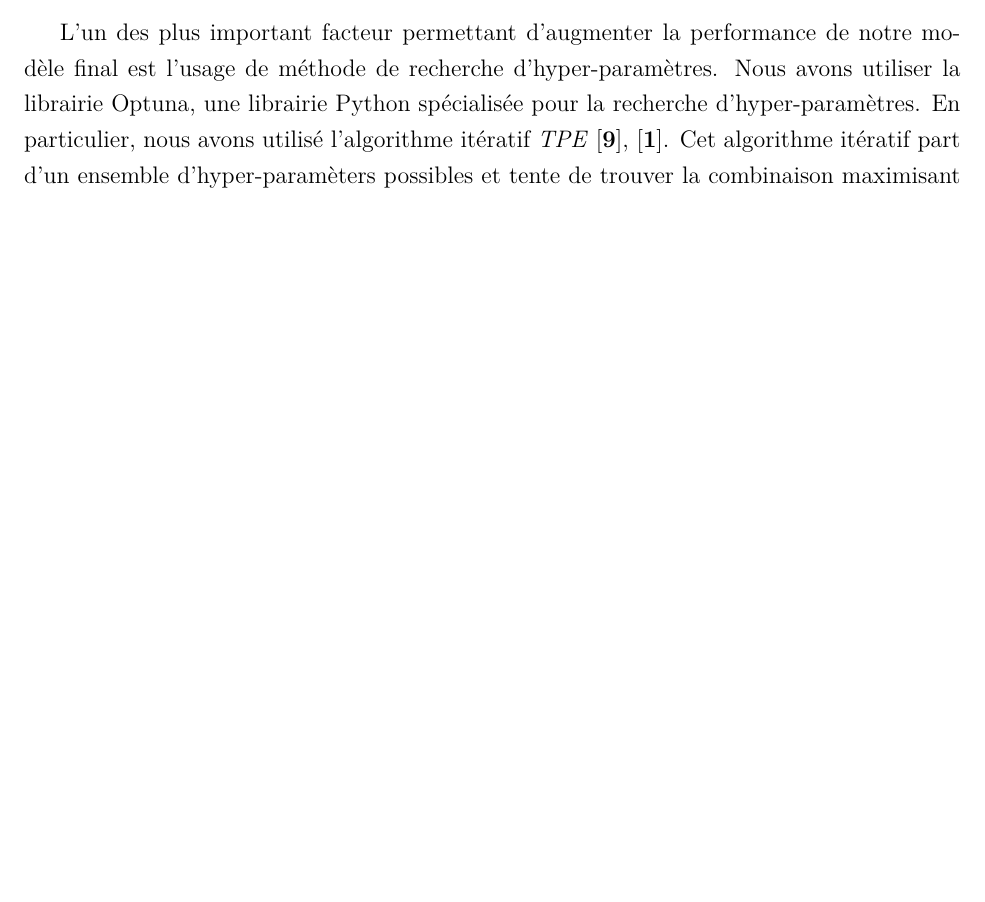
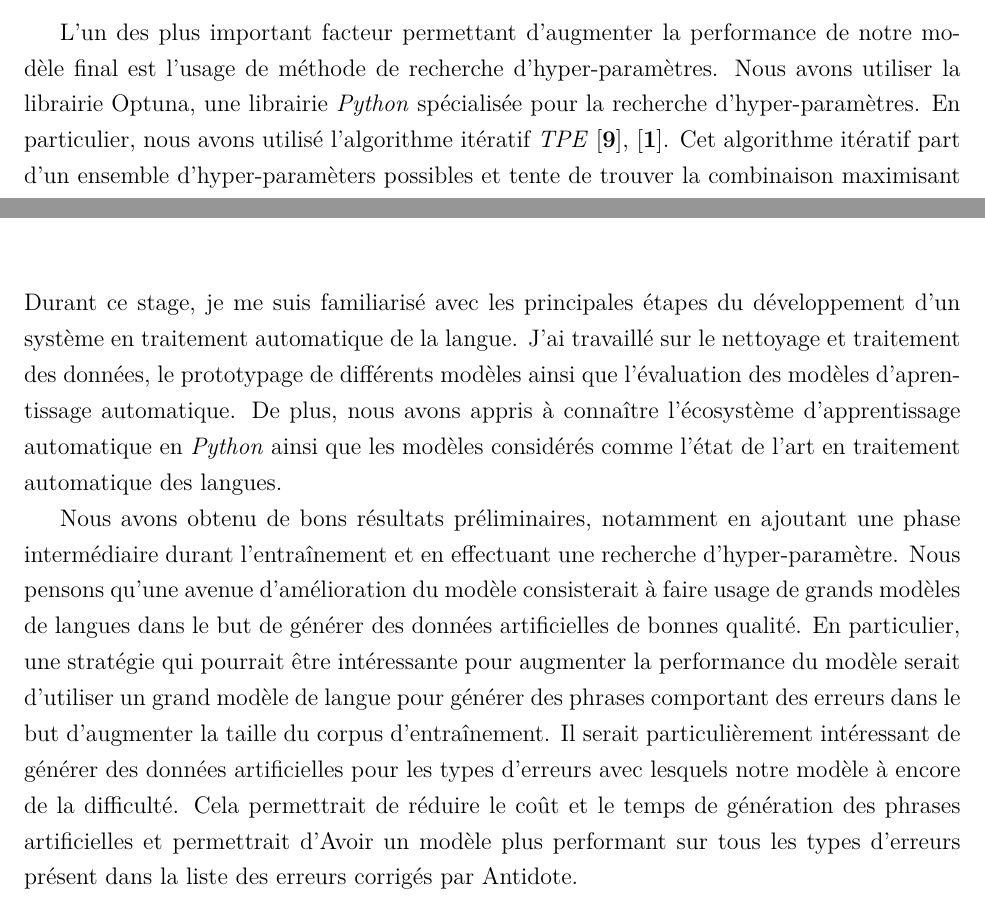
Before and after one commit to SimonTheoret/rapport, a LaTeX thesis (rapport.tex): part of page 29 of 39 before the commit and two parts of pages 29 and 37 of 39 after it, the two joined at a grey line, cut so that both start at the same text, the shorter picture padded with empty space. Compiled offline with pdfLaTeX.

Commit message:
Rapport complet. Vérifications nécessaire

```diff
--- a/rapport.tex
+++ b/rapport.tex
@@ -845,7 +844,7 @@ Optuna, et l'ajout d'une phase d'entraînement intermédiaire.
 L'un des plus important facteur permettant d'augmenter la performance
 de notre modèle final est l'usage de méthode de recherche
 d'hyper-paramètres. Nous avons utiliser la librairie Optuna, une
-librairie Python spécialisée pour la recherche d'hyper-paramètres. En
+librairie \textit{Python} spécialisée pour la recherche d'hyper-paramètres. En
 particulier, nous avons utilisé l'algorithme itératif \textit{TPE}
 \cite{watanabe2023treestructuredparzenestimatorunderstanding},
 \cite{NIPS2011_86e8f7ab}. Cet algorithme itératif part d'un ensemble
@@ -1021,6 +1024,28 @@ d'hyper-paramètre sur la tâche de détection des erreurs en français.
 %% TODO: Discuter de MOE si suffisament de place
 % \section{Architecture hybrides à base de MOE}
 \chapter{Conclusions}
+Durant ce stage, je me suis familiarisé avec les principales étapes du
+développement d'un système en traitement automatique de la langue. J'ai
+travaillé sur le nettoyage et traitement des données, le prototypage de
+différents modèles ainsi que l'évaluation des modèles d'aprentissage
+automatique. De plus, nous avons appris à connaître l'écosystème
+d'apprentissage automatique en \textit{Python} ainsi que les modèles considérés
+comme l'état de l'art en traitement automatique des langues.
+
+Nous avons obtenu de bons résultats préliminaires, notamment en ajoutant une
+phase intermédiaire durant l'entraînement et en effectuant une recherche
+d'hyper-paramètre. Nous pensons qu'une avenue d'amélioration du modèle
+consisterait à faire usage de grands modèles de langues dans le but de générer
+des données artificielles de bonnes qualité. En particulier, une stratégie qui
+pourrait être intéressante pour augmenter la performance du modèle serait
+d'utiliser un grand modèle de langue pour générer des phrases comportant des
+erreurs dans le but d'augmenter la taille du corpus d'entraînement. Il serait
+particulièrement intéressant de générer des données artificielles pour les
+types d'erreurs avec lesquels notre modèle à encore de la difficulté. Cela
+permettrait de réduire le coût et le temps de génération des phrases
+artificielles et permettrait d'Avoir un modèle plus performant sur tous les
+types d'erreurs présent dans la liste des erreurs corrigés par Antidote.
+
 %% TODO: Discuter des directions futures: Génération de données artificielles
 %%--------------%
 %%     index    %
```
Also changed, not shown: rapport.pdf, rapport.tex (11 more changed lines).
